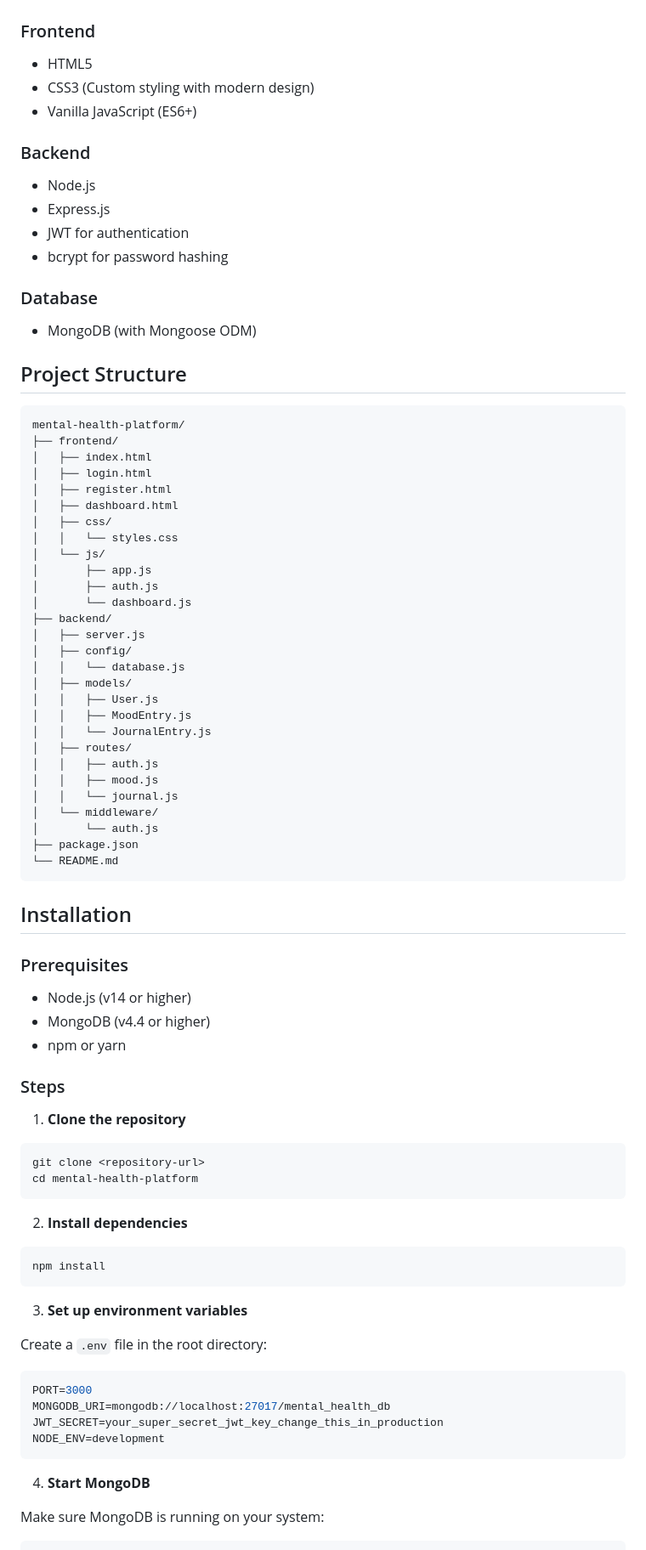
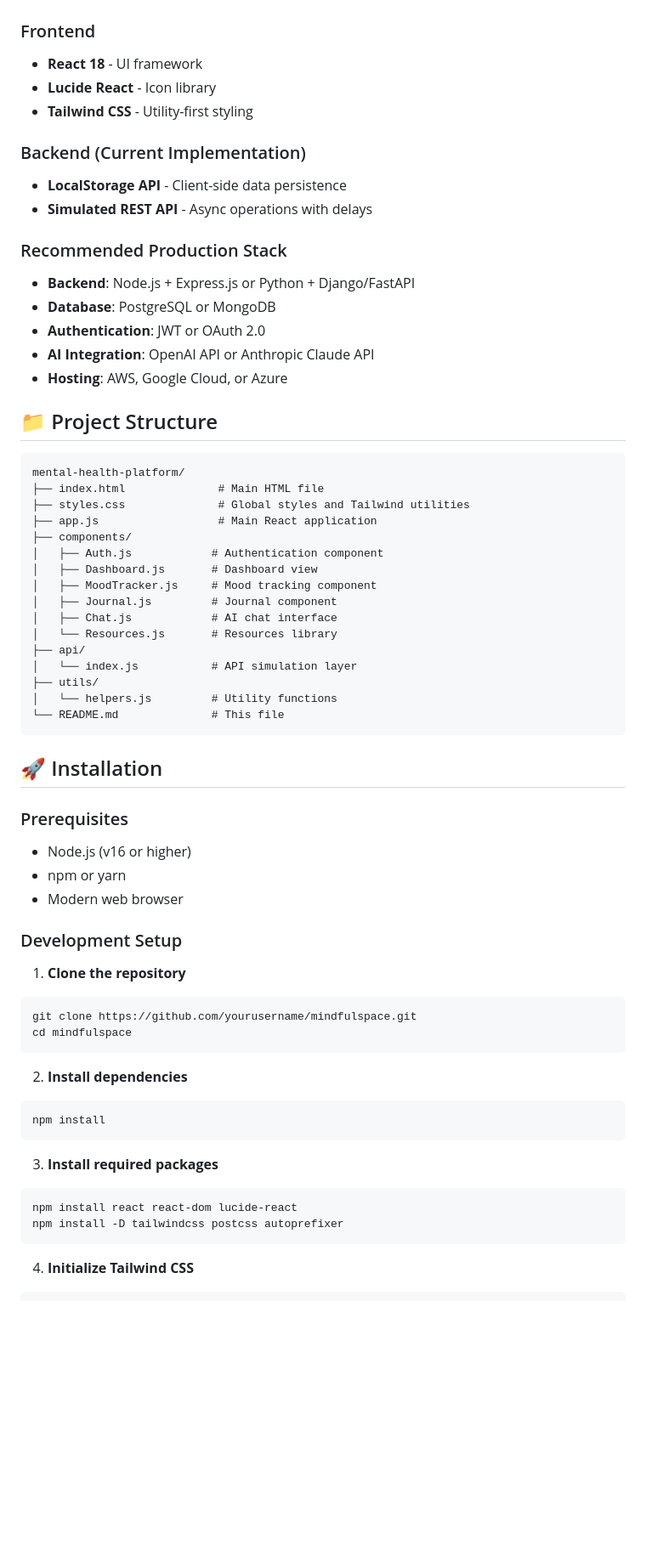
Before and after one commit to sociallight0/FINALPROJECT--MEANTAL-HEALTH-PLATFORM, a Markdown page: README.md, the part around the change printed below. Shown: that part at 85% size. GitHub-like rendering; blank space fills up the shorter version.

````diff
--- a/README.md
+++ b/README.md
@@ -16,64 +65,54 @@ A comprehensive web application for mental health support, mood tracking, journa
 
 ### Frontend
-- HTML5
-- CSS3 (Custom styling with modern design)
-- Vanilla JavaScript (ES6+)
+- **React 18** - UI framework
+- **Lucide React** - Icon library
+- **Tailwind CSS** - Utility-first styling
 
-### Backend
-- Node.js
-- Express.js
-- JWT for authentication
-- bcrypt for password hashing
+### Backend (Current Implementation)
+- **LocalStorage API** - Client-side data persistence
+- **Simulated REST API** - Async operations with delays
 
-### Database
-- MongoDB (with Mongoose ODM)
+### Recommended Production Stack
+- **Backend**: Node.js + Express.js or Python + Django/FastAPI
+- **Database**: PostgreSQL or MongoDB
+- **Authentication**: JWT or OAuth 2.0
+- **AI Integration**: OpenAI API or Anthropic Claude API
+- **Hosting**: AWS, Google Cloud, or Azure
 
-## Project Structure
+## 📁 Project Structure
 
 ```
 mental-health-platform/
-├── frontend/
-│   ├── index.html
-│   ├── login.html
-│   ├── register.html
-│   ├── dashboard.html
-│   ├── css/
-│   │   └── styles.css
-│   └── js/
-│       ├── app.js
-│       ├── auth.js
-│       └── dashboard.js
-├── backend/
-│   ├── server.js
-│   ├── config/
-│   │   └── database.js
-│   ├── models/
-│   │   ├── User.js
-│   │   ├── MoodEntry.js
-│   │   └── JournalEntry.js
-│   ├── routes/
-│   │   ├── auth.js
-│   │   ├── mood.js
-│   │   └── journal.js
-│   └── middleware/
-│       └── auth.js
-├── package.json
-└── README.md
+├── index.html              # Main HTML file
+├── styles.css              # Global styles and Tailwind utilities
+├── app.js                  # Main React application
+├── components/
+│   ├── Auth.js            # Authentication component
+│   ├── Dashboard.js       # Dashboard view
+│   ├── MoodTracker.js     # Mood tracking component
+│   ├── Journal.js         # Journal component
+│   ├── Chat.js            # AI chat interface
+│   └── Resources.js       # Resources library
+├── api/
+│   └── index.js           # API simulation layer
+├── utils/
+│   └── helpers.js         # Utility functions
+└── README.md              # This file
 ```
 
-## Installation
+## 🚀 Installation
 
 ### Prerequisites
-- Node.js (v14 or higher)
-- MongoDB (v4.4 or higher)
+- Node.js (v16 or higher)
 - npm or yarn
+- Modern web browser
 
-### Steps
+### Development Setup
 
 1. **Clone the repository**
 ```bash
-git clone <repository-url>
-cd mental-health-platform
+git clone https://github.com/yourusername/mindfulspace.git
+cd mindfulspace
 ```
 
 2. **Install dependencies**
@@ -81,18 +120,11 @@ cd mental-health-platform
 npm install
 ```
 
-3. **Set up environment variables**
-
-Create a `.env` file in the root directory:
-
-```env
-PORT=3000
-MONGODB_URI=mongodb://localhost:27017/mental_health_db
-JWT_SECRET=your_super_secret_jwt_key_change_this_in_production
-NODE_ENV=development
+3. **Install required packages**
+```bash
+npm install react react-dom lucide-react
+npm install -D tailwindcss postcss autoprefixer
 ```
 
-4. **Start MongoDB**
-
-Make sure MongoDB is running on your system:
+4. **Initialize Tailwind CSS**
 ```bash
````
Also changed, not shown: other parts of README.md (+234 -130 lines).
